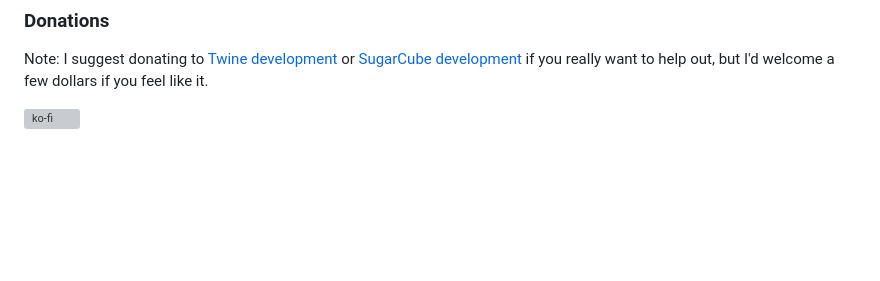
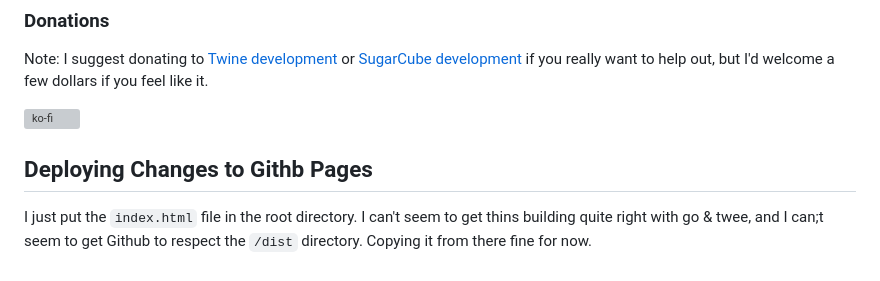
Before and after one commit to doughahn/chat-souffle, a Markdown page: README.md, the part around the change. GitHub-like rendering; blank space fills up the shorter version; grey boxes are pictures that could not be loaded.

Commit message:
Add deploy note
Bit janky but it works for now.

```diff
--- a/README.md
+++ b/README.md
@@ -104,3 +104,7 @@ You can change the story format used to compile your project in the `project/twe
 Note: I suggest donating to [Twine development](https://www.patreon.com/klembot) or [SugarCube development](https://www.patreon.com/thomasmedwards) if you really want to help out, but I'd welcome a few dollars if you feel like it.
 
 [![ko-fi](https://www.ko-fi.com/img/donate_sm.png)](https://ko-fi.com/F1F8IC35)
+
+## Deploying Changes to Githb Pages
+
+I just put the `index.html` file in the root directory. I can't seem to get thins building quite right with go & twee, and I can;t seem to get Github to respect the `/dist` directory. Copying it from there fine for now.
```
